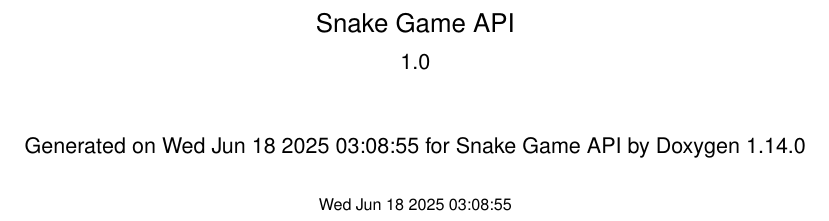
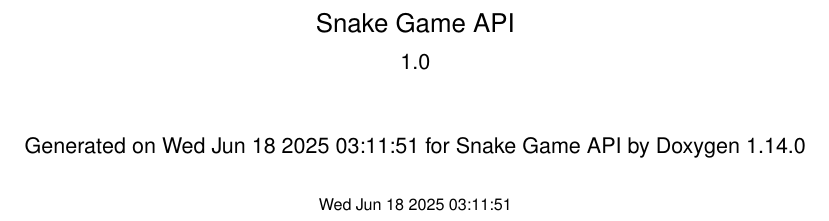
Before and after one commit to Abhisg5/snakeAPI, a LaTeX thesis (docs/c/latex/refman.tex): part of page 1 of 39, cut so that both start at the same text. Compiled offline with pdfLaTeX.

Commit message:
added changes

```diff
--- a/docs/c/latex/refman.tex
+++ b/docs/c/latex/refman.tex
@@ -119,11 +119,11 @@
     \fancyhead[LE, RO]{\bfseries\thepage}
     \fancyhead[LO]{\bfseries\rightmark}
     \fancyhead[RE]{\bfseries\leftmark}
-    \fancyfoot[LO, RE]{\bfseries\scriptsize Generated on Wed Jun 18 2025 03\+:08\+:55 for Snake Game API by Doxygen }
+    \fancyfoot[LO, RE]{\bfseries\scriptsize Generated on Wed Jun 18 2025 03\+:11\+:51 for Snake Game API by Doxygen }
   }
   \fancypagestyle{plain}{
     \fancyhf{}
-    \fancyfoot[LO, RE]{\bfseries\scriptsize Generated on Wed Jun 18 2025 03\+:08\+:55 for Snake Game API by Doxygen }
+    \fancyfoot[LO, RE]{\bfseries\scriptsize Generated on Wed Jun 18 2025 03\+:11\+:51 for Snake Game API by Doxygen }
     \renewcommand{\headrulewidth}{0pt}
   }
   \pagestyle{fancyplain}
@@ -222,9 +222,9 @@
   {\Large Snake Game API}\\
   [1ex]\large 1.\+0 \\
   \vspace*{1cm}
-  {\large Generated on Wed Jun 18 2025 03\+:08\+:55 for Snake Game API by Doxygen 1.14.0}\\
+  {\large Generated on Wed Jun 18 2025 03\+:11\+:51 for Snake Game API by Doxygen 1.14.0}\\
     \vspace*{0.5cm}
-    {\small Wed Jun 18 2025 03:08:55}
+    {\small Wed Jun 18 2025 03:11:51}
   \end{center}
   \end{titlepage}
   \clearemptydoublepage
```
Also changed, not shown: 5 other files.
